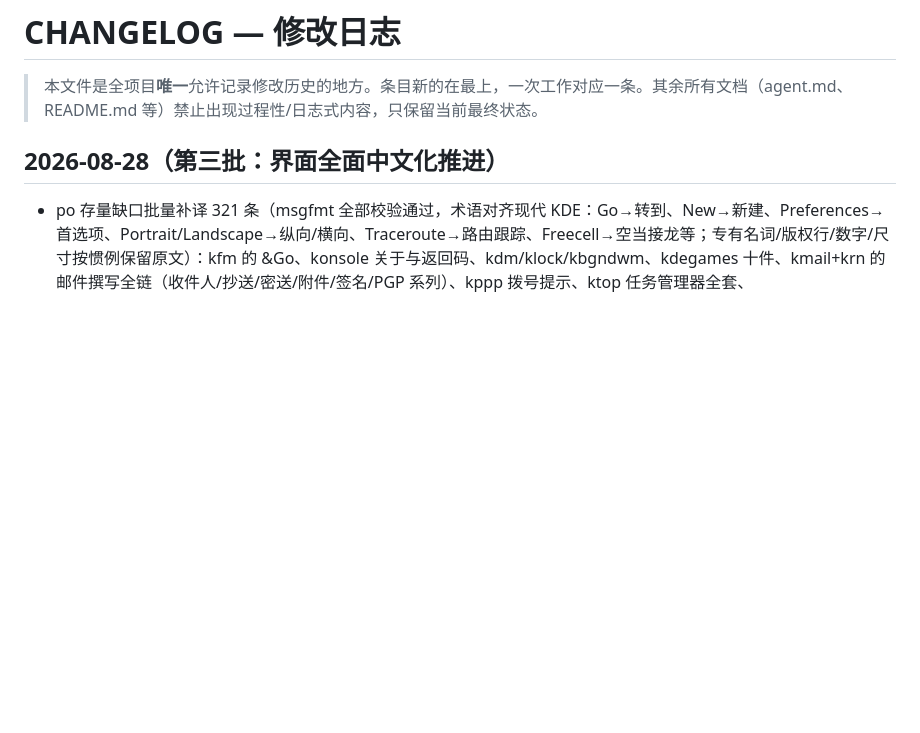
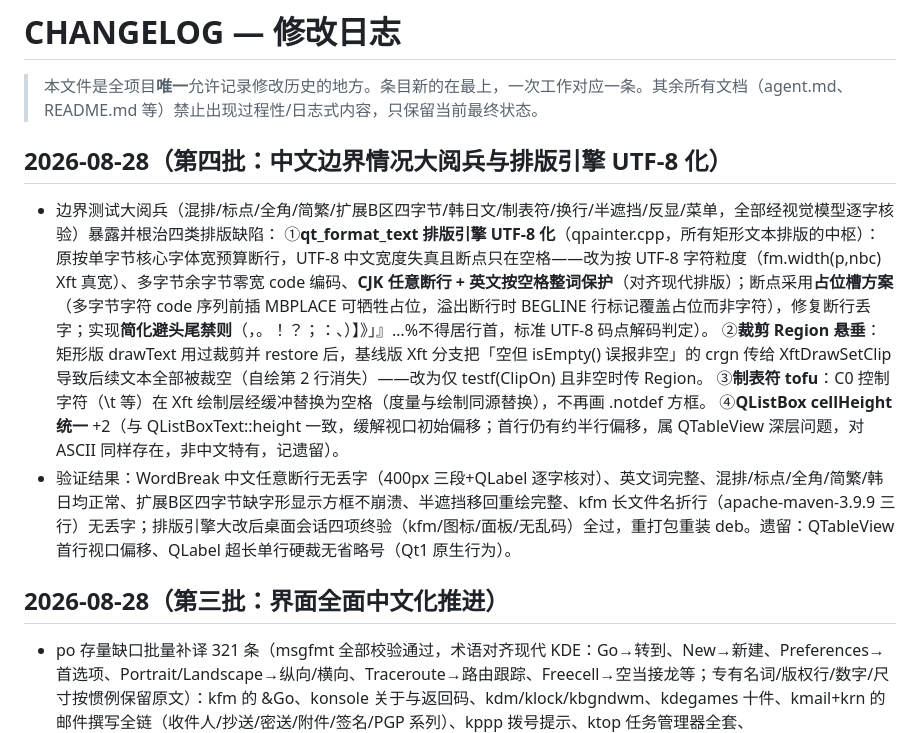
Before and after one commit to qadzhang/kde1_utf8_zhcn, a Markdown page: CHANGELOG.md, the part around the change. GitHub-like rendering; blank space fills up the shorter version.

Commit message:
中文边界大阅兵：排版引擎 qt_format_text 全面 UTF-8 化 + 四类边界缺陷根治
- qt_format_text 按 UTF-8 字符粒度排版（Xft 真宽），CJK 任意断行+英文整词保护
- MBPLACE 占位槽方案修复断行丢字（BEGLINE 覆盖占位而非字符）
- 简化避头尾禁则（避首标点码点表，标准 UTF-8 解码）
- 修 Xft 裁剪 Region 悬垂（矩形版用过 clip 后基线版文本全裁空）
- C0 控制字符（\t）绘制层替换空格，不再 tofu
- QListBox cellHeight 与条目高度统一
- 验证：WordBreak 无丢字/整词保护/半遮挡重绘/全角简繁韩日/四字节不崩溃全过；桌面终验+deb 重装

```diff
--- a/CHANGELOG.md
+++ b/CHANGELOG.md
@@ -1,6 +1,15 @@
 # CHANGELOG — 修改日志
 
 > 本文件是全项目**唯一**允许记录修改历史的地方。条目新的在最上，一次工作对应一条。其余所有文档（agent.md、README.md 等）禁止出现过程性/日志式内容，只保留当前最终状态。
+
+## 2026-08-28（第四批：中文边界情况大阅兵与排版引擎 UTF-8 化）
+
+- 边界测试大阅兵（混排/标点/全角/简繁/扩展B区四字节/韩日文/制表符/换行/半遮挡/反显/菜单，全部经视觉模型逐字核验）暴露并根治四类排版缺陷：
+  ①**qt_format_text 排版引擎 UTF-8 化**（qpainter.cpp，所有矩形文本排版的中枢）：原按单字节核心字体宽预算断行，UTF-8 中文宽度失真且断点只在空格——改为按 UTF-8 字符粒度（fm.width(p,nbc) Xft 真宽）、多字节余字节零宽 code 编码、**CJK 任意断行 + 英文按空格整词保护**（对齐现代排版）；断点采用**占位槽方案**（多字节字符 code 序列前插 MBPLACE 可牺牲占位，溢出断行时 BEGLINE 行标记覆盖占位而非字符），修复断行丢字；实现**简化避头尾禁则**（，。！？；：、）】》」』…%不得居行首，标准 UTF-8 码点解码判定）。
+  ②**裁剪 Region 悬垂**：矩形版 drawText 用过裁剪并 restore 后，基线版 Xft 分支把「空但 isEmpty() 误报非空」的 crgn 传给 XftDrawSetClip 导致后续文本全部被裁空（自绘第 2 行消失）——改为仅 testf(ClipOn) 且非空时传 Region。
+  ③**制表符 tofu**：C0 控制字符（\t 等）在 Xft 绘制层经缓冲替换为空格（度量与绘制同源替换），不再画 .notdef 方框。
+  ④**QListBox cellHeight 统一** +2（与 QListBoxText::height 一致，缓解视口初始偏移；首行仍有约半行偏移，属 QTableView 深层问题，对 ASCII 同样存在，非中文特有，记遗留）。
+- 验证结果：WordBreak 中文任意断行无丢字（400px 三段+QLabel 逐字核对）、英文词完整、混排/标点/全角/简繁/韩日均正常、扩展B区四字节缺字形显示方框不崩溃、半遮挡移回重绘完整、kfm 长文件名折行（apache-maven-3.9.9 三行）无丢字；排版引擎大改后桌面会话四项终验（kfm/图标/面板/无乱码）全过，重打包重装 deb。遗留：QTableView 首行视口偏移、QLabel 超长单行硬裁无省略号（Qt1 原生行为）。
 
 ## 2026-08-28（第三批：界面全面中文化推进）
 
```
